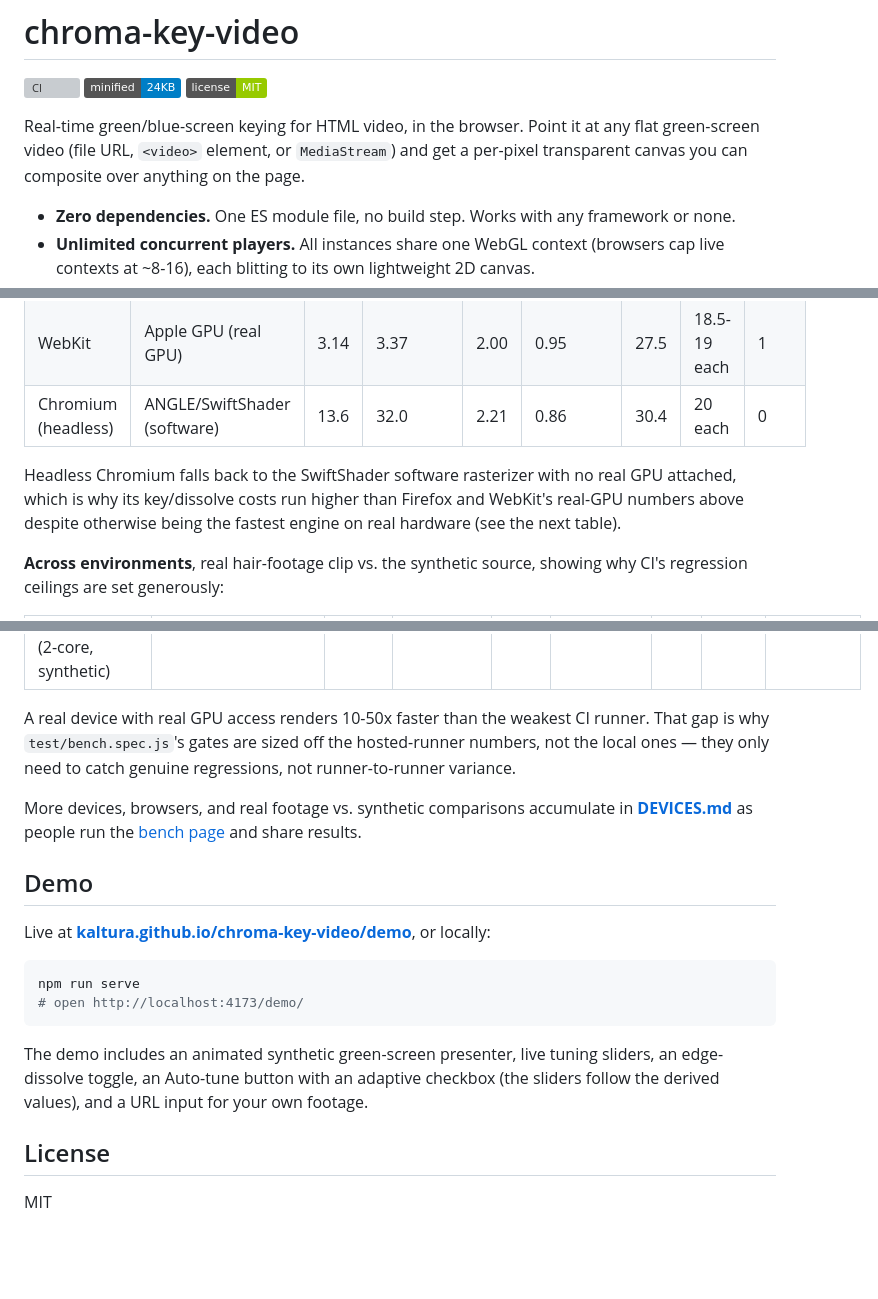
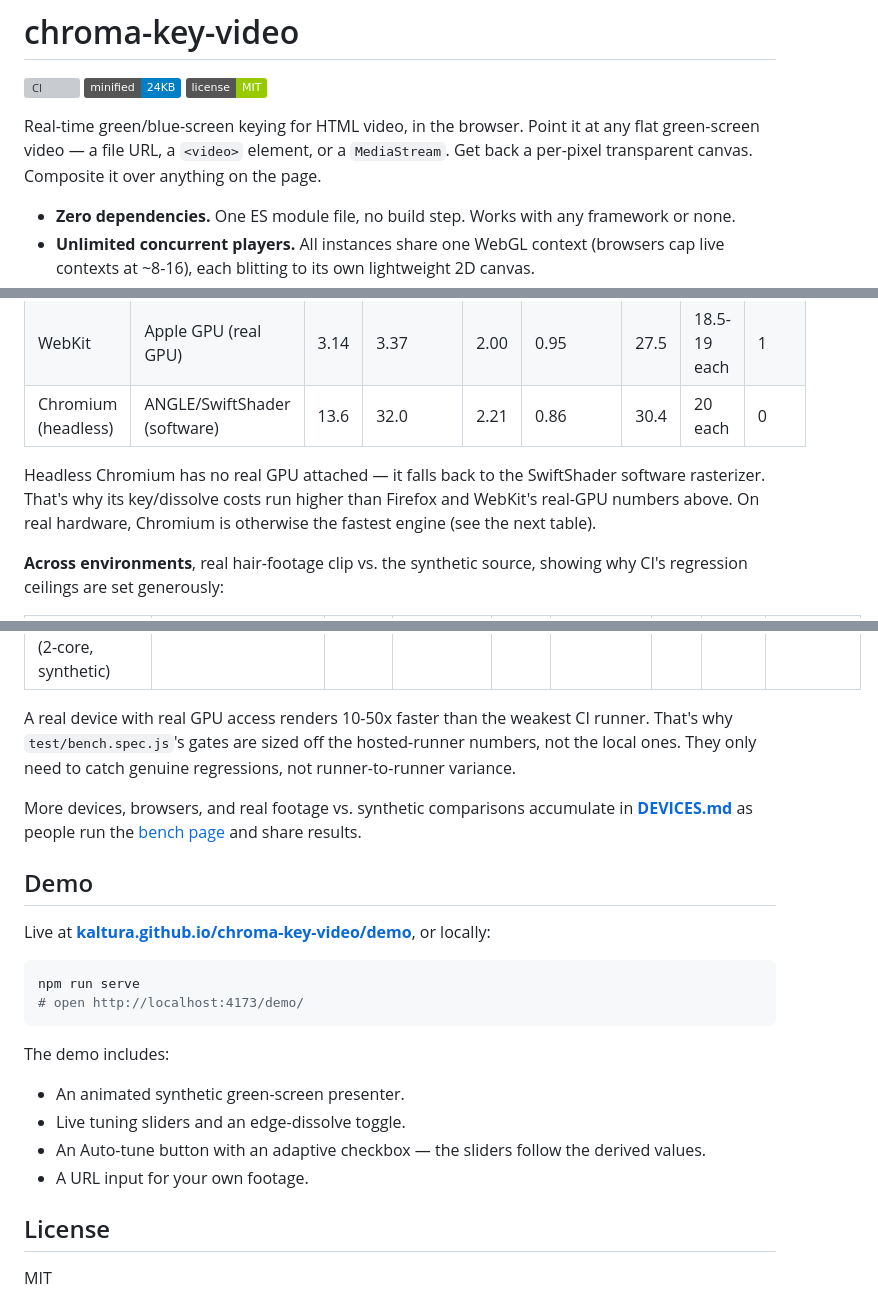
Before and after one commit to kaltura/chroma-key-video, a Markdown page: README.md, 3 parts joined by grey strips. Drawn GitHub-style; badges without logos; blank space fills up the shorter version; grey boxes are pictures that could not be loaded.

````diff
--- a/README.md
+++ b/README.md
@@ -4,7 +4,7 @@
 [![Bundle size](https://img.shields.io/badge/minified-24KB-blue)](scripts/check-size.mjs)
 [![License: MIT](https://img.shields.io/badge/license-MIT-green)](LICENSE)
 
-Real-time green/blue-screen keying for HTML video, in the browser. Point it at any flat green-screen video (file URL, `<video>` element, or `MediaStream`) and get a per-pixel transparent canvas you can composite over anything on the page.
+Real-time green/blue-screen keying for HTML video, in the browser. Point it at any flat green-screen video — a file URL, a `<video>` element, or a `MediaStream`. Get back a per-pixel transparent canvas. Composite it over anything on the page.
 
 - **Zero dependencies.** One ES module file, no build step. Works with any framework or none.
 - **Unlimited concurrent players.** All instances share one WebGL context (browsers cap live contexts at ~8-16), each blitting to its own lightweight 2D canvas.
@@ -236,7 +292,7 @@ All rows below key a 1280x720 buffer. "Key ms" / "+Dissolve ms" / "CPU ms" are p
 | WebKit | Apple GPU (real GPU) | 3.14 | 3.37 | 2.00 | 0.95 | 27.5 | 18.5-19 each | 1 |
 | Chromium (headless) | ANGLE/SwiftShader (software) | 13.6 | 32.0 | 2.21 | 0.86 | 30.4 | 20 each | 0 |
 
-Headless Chromium falls back to the SwiftShader software rasterizer with no real GPU attached, which is why its key/dissolve costs run higher than Firefox and WebKit's real-GPU numbers above despite otherwise being the fastest engine on real hardware (see the next table).
+Headless Chromium has no real GPU attached — it falls back to the SwiftShader software rasterizer. That's why its key/dissolve costs run higher than Firefox and WebKit's real-GPU numbers above. On real hardware, Chromium is otherwise the fastest engine (see the next table).
 
 **Across environments**, real hair-footage clip vs. the synthetic source, showing why CI's regression ceilings are set generously:
 
@@ -246,7 +302,7 @@ Headless Chromium falls back to the SwiftShader software rasterizer with no real
 | Headless Chromium, SwiftShader (M3 Pro, footage) | ANGLE/SwiftShader (software) | 10.96 | 29.66 | 3.91 | 6.67 | 24 | 17.5-24.5 | 73 (worst 51.6ms) |
 | GitHub Actions hosted runner, SwiftShader (2-core, synthetic) | ANGLE/SwiftShader (software) | 61.06 | 153.48 | 5.05 | 3.20 | 9.5 | 11 each | 120 (worst 100.1ms) |
 
-A real device with real GPU access renders 10-50x faster than the weakest CI runner. That gap is why `test/bench.spec.js`'s gates are sized off the hosted-runner numbers, not the local ones — they only need to catch genuine regressions, not runner-to-runner variance.
+A real device with real GPU access renders 10-50x faster than the weakest CI runner. That's why `test/bench.spec.js`'s gates are sized off the hosted-runner numbers, not the local ones. They only need to catch genuine regressions, not runner-to-runner variance.
 
 More devices, browsers, and real footage vs. synthetic comparisons accumulate in **[DEVICES.md](DEVICES.md)** as people run the [bench page](https://kaltura.github.io/chroma-key-video/test/bench.html) and share results.
 
@@ -259,7 +315,12 @@ npm run serve
 # open http://localhost:4173/demo/
 ```
 
-The demo includes an animated synthetic green-screen presenter, live tuning sliders, an edge-dissolve toggle, an Auto-tune button with an adaptive checkbox (the sliders follow the derived values), and a URL input for your own footage.
+The demo includes:
+
+- An animated synthetic green-screen presenter.
+- Live tuning sliders and an edge-dissolve toggle.
+- An Auto-tune button with an adaptive checkbox — the sliders follow the derived values.
+- A URL input for your own footage.
 
 ## License
 
````
Also changed, not shown: other parts of README.md (+70 -14 lines).
